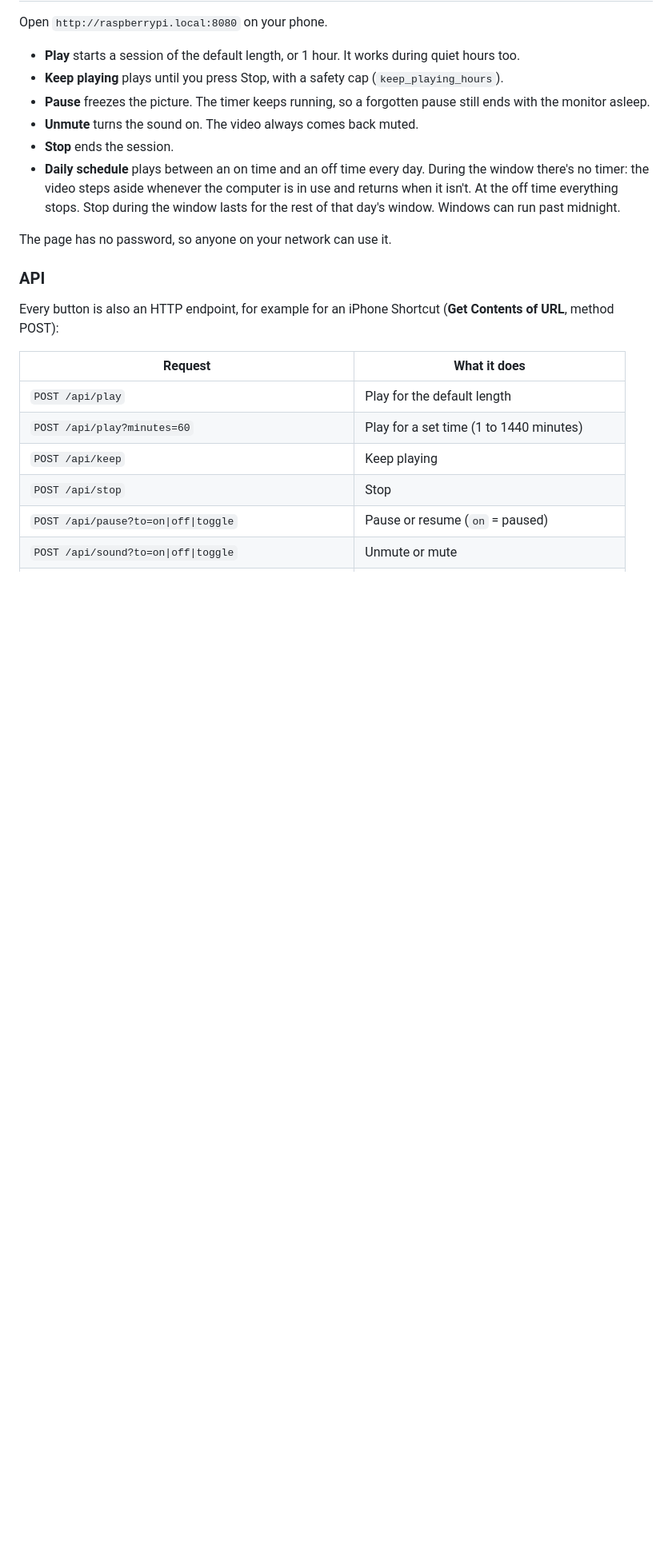
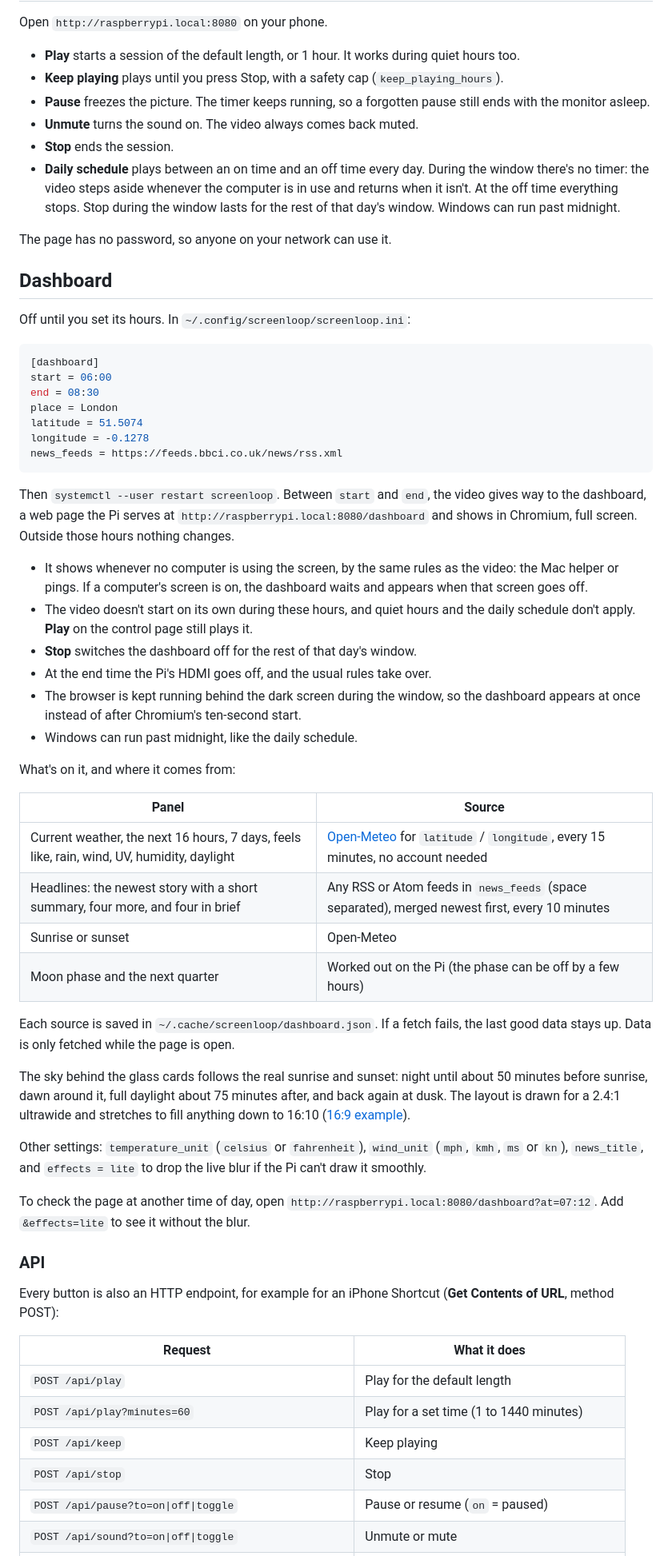
Before and after one commit to bendrvry/screenloop, a Markdown page: README.md, the part around one of its changes. Shown at 80% size. GitHub-like rendering; blank space fills up the shorter version.

````diff
--- a/README.md
+++ b/README.md
@@ -126,6 +136,63 @@ Open `http://raspberrypi.local:8080` on your phone.
 
 The page has no password, so anyone on your network can use it.
 
+## Dashboard
+
+Off until you set its hours. In `~/.config/screenloop/screenloop.ini`:
+
+```ini
+[dashboard]
+start = 06:00
+end = 08:30
+place = London
+latitude = 51.5074
+longitude = -0.1278
+news_feeds = https://feeds.bbci.co.uk/news/rss.xml
+```
+
+Then `systemctl --user restart screenloop`. Between `start` and `end`, the
+video gives way to the dashboard, a web page the Pi serves at
+`http://raspberrypi.local:8080/dashboard` and shows in Chromium, full screen.
+Outside those hours nothing changes.
+
+- It shows whenever no computer is using the screen, by the same rules as the
+  video: the Mac helper or pings. If a computer's screen is on, the dashboard
+  waits and appears when that screen goes off.
+- The video doesn't start on its own during these hours, and quiet hours and
+  the daily schedule don't apply. **Play** on the control page still plays it.
+- **Stop** switches the dashboard off for the rest of that day's window.
+- At the end time the Pi's HDMI goes off, and the usual rules take over.
+- The browser is kept running behind the dark screen during the window, so
+  the dashboard appears at once instead of after Chromium's ten-second start.
+- Windows can run past midnight, like the daily schedule.
+
+What's on it, and where it comes from:
+
+| Panel | Source |
+|---|---|
+| Current weather, the next 16 hours, 7 days, feels like, rain, wind, UV, humidity, daylight | [Open-Meteo](https://open-meteo.com) for `latitude` / `longitude`, every 15 minutes, no account needed |
+| Headlines: the newest story with a short summary, four more, and four in brief | Any RSS or Atom feeds in `news_feeds` (space separated), merged newest first, every 10 minutes |
+| Sunrise or sunset | Open-Meteo |
+| Moon phase and the next quarter | Worked out on the Pi (the phase can be off by a few hours) |
+
+Each source is saved in `~/.cache/screenloop/dashboard.json`. If a fetch
+fails, the last good data stays up. Data is only fetched while the page is
+open.
+
+The sky behind the glass cards follows the real sunrise and sunset: night
+until about 50 minutes before sunrise, dawn around it, full daylight about
+75 minutes after, and back again at dusk. The layout is drawn for a 2.4:1
+ultrawide and stretches to fill anything down to 16:10
+([16:9 example](docs/dashboard-16x9.png)).
+
+Other settings: `temperature_unit` (`celsius` or `fahrenheit`), `wind_unit`
+(`mph`, `kmh`, `ms` or `kn`), `news_title`, and `effects = lite` to drop the
+live blur if the Pi can't draw it smoothly.
+
+To check the page at another time of day, open
+`http://raspberrypi.local:8080/dashboard?at=07:12`. Add `&effects=lite` to see
+it without the blur.
+
 ### API
 
 Every button is also an HTTP endpoint, for example for an iPhone Shortcut
````
Also changed, not shown: other parts of README.md (+15 -2 lines), docs/dashboard-16x9.png (added), docs/dashboard.png (added), 8 other files.
